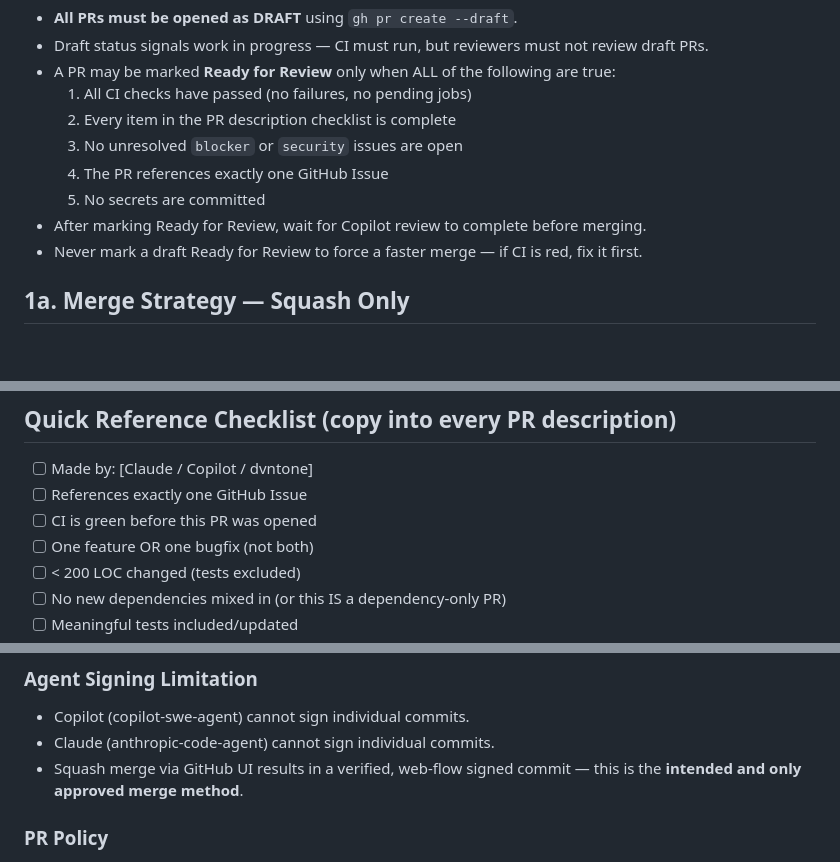
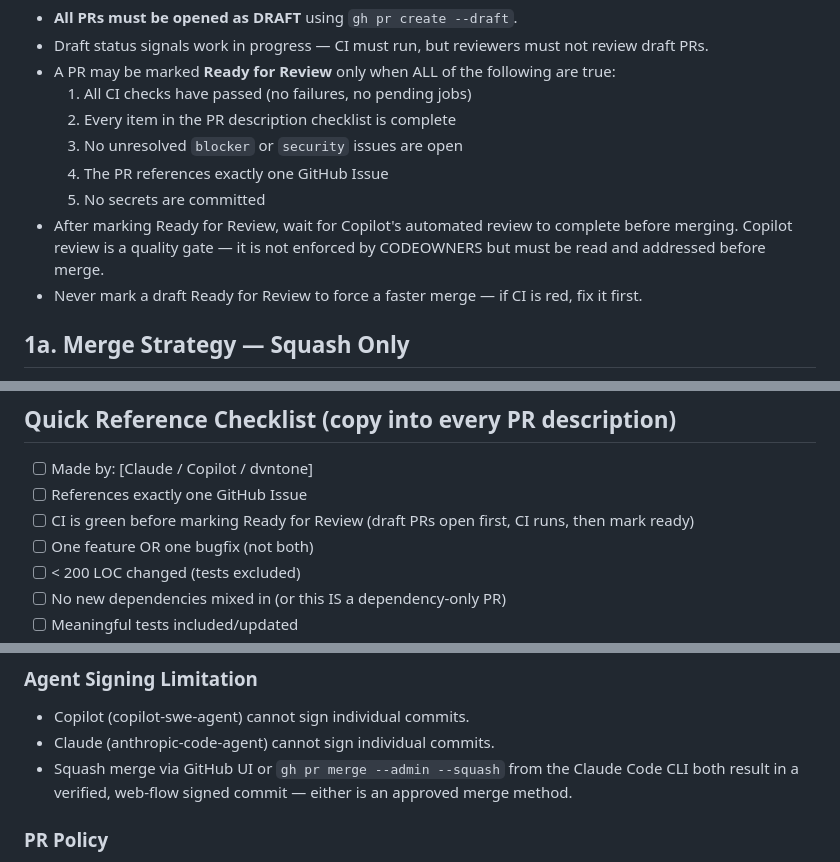
Before and after one commit to dvntone/wscanplus, a Markdown page: docs/AGENTS.md, 3 parts joined by grey strips. Rendered like a GitHub page; blank space fills up the shorter version.

Commit message:
docs: reconcile merge workflow + draft PR wording (Copilot #49 review) (#51)
Address 4 valid issues flagged by Copilot in PR #49 review:

- AGENTS.md + docs/AGENTS.md: Agent Signing Limitation section updated —
  gh pr merge --admin --squash from CLI is also an approved merge method,
  not just the GitHub UI. Both produce a verified web-flow signed commit.
- docs/AGENTS.md §1.1: Copilot review clarified as quality gate, not an
  enforced CODEOWNERS requirement. Must still be read and addressed.
- docs/AGENTS.md checklist: update 'CI green before PR opened' to
  'CI green before marking Ready for Review' to match draft PR workflow.

Note: Copilot comment #5 (duplicate copilot-instructions.md) is a false
flag — custom-instructions/repo/ does not exist in this repo.

Closes #50

Co-authored-by: Claude Sonnet 4.6 <noreply@anthropic.com>

```diff
--- a/docs/AGENTS.md
+++ b/docs/AGENTS.md
@@ -83,7 +83,7 @@ Every change must be fully traceable back to the agent that made it:
   3. No unresolved `blocker` or `security` issues are open
   4. The PR references exactly one GitHub Issue
   5. No secrets are committed
-- After marking Ready for Review, wait for Copilot review to complete before merging.
+- After marking Ready for Review, wait for Copilot's automated review to complete before merging. Copilot review is a quality gate — it is not enforced by CODEOWNERS but must be read and addressed before merge.
 - Never mark a draft Ready for Review to force a faster merge — if CI is red, fix it first.
 
 ## 1a. Merge Strategy — Squash Only
@@ -162,7 +162,7 @@ Every change must be fully traceable back to the agent that made it:
 
 - [ ] Made by: [Claude / Copilot / dvntone]
 - [ ] References exactly one GitHub Issue
-- [ ] CI is green before this PR was opened
+- [ ] CI is green before marking Ready for Review (draft PRs open first, CI runs, then mark ready)
 - [ ] One feature OR one bugfix (not both)
 - [ ] < 200 LOC changed (tests excluded)
 - [ ] No new dependencies mixed in (or this IS a dependency-only PR)
@@ -186,7 +186,7 @@ Every change must be fully traceable back to the agent that made it:
 ### Agent Signing Limitation
 - Copilot (copilot-swe-agent) cannot sign individual commits.
 - Claude (anthropic-code-agent) cannot sign individual commits.
-- Squash merge via GitHub UI results in a verified, web-flow signed commit — this is the **intended and only approved merge method**.
+- Squash merge via GitHub UI or `gh pr merge --admin --squash` from the Claude Code CLI both result in a verified, web-flow signed commit — either is an approved merge method.
 
 ### PR Policy
 - PRs restricted to collaborators only.
```
Also changed, not shown: AGENTS.md (+1 -1 lines).
